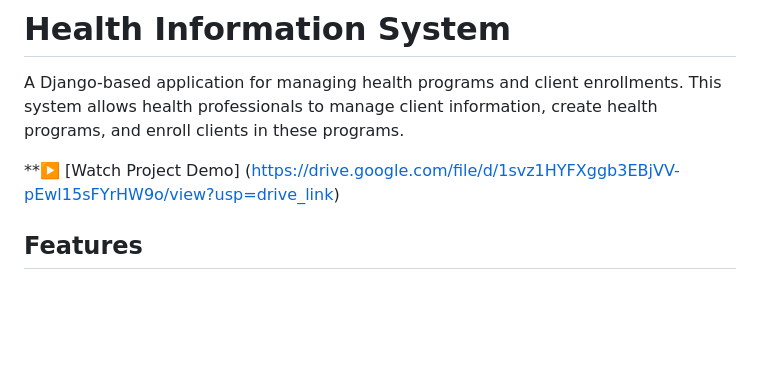
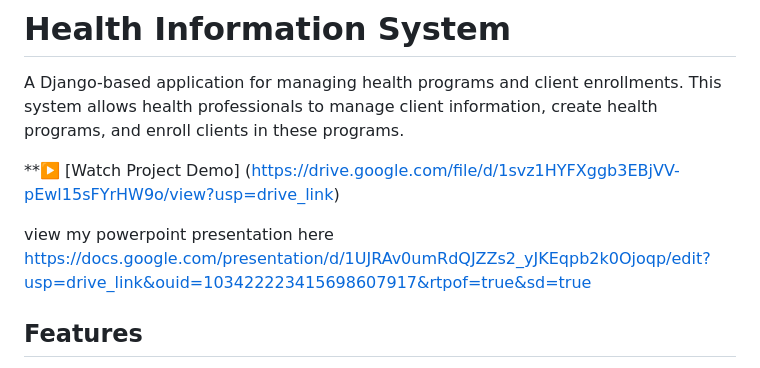
Before and after one commit to MelvinTabitha738/health-information-system, a Markdown page: README.md, the part around the change. Rendered like a GitHub page; blank space fills up the shorter version.

```diff
--- a/README.md
+++ b/README.md
@@ -4,6 +4,8 @@
 A Django-based application for managing health programs and client enrollments. This system allows health professionals to manage client information, create health programs, and enroll clients in these programs.
 
 **▶️ [Watch Project Demo] (https://drive.google.com/file/d/1svz1HYFXggb3EBjVV-pEwl15sFYrHW9o/view?usp=drive_link)
+
+view my powerpoint presentation here https://docs.google.com/presentation/d/1UJRAv0umRdQJZZs2_yJKEqpb2k0Ojoqp/edit?usp=drive_link&ouid=103422223415698607917&rtpof=true&sd=true
 
 ## Features
 
```
